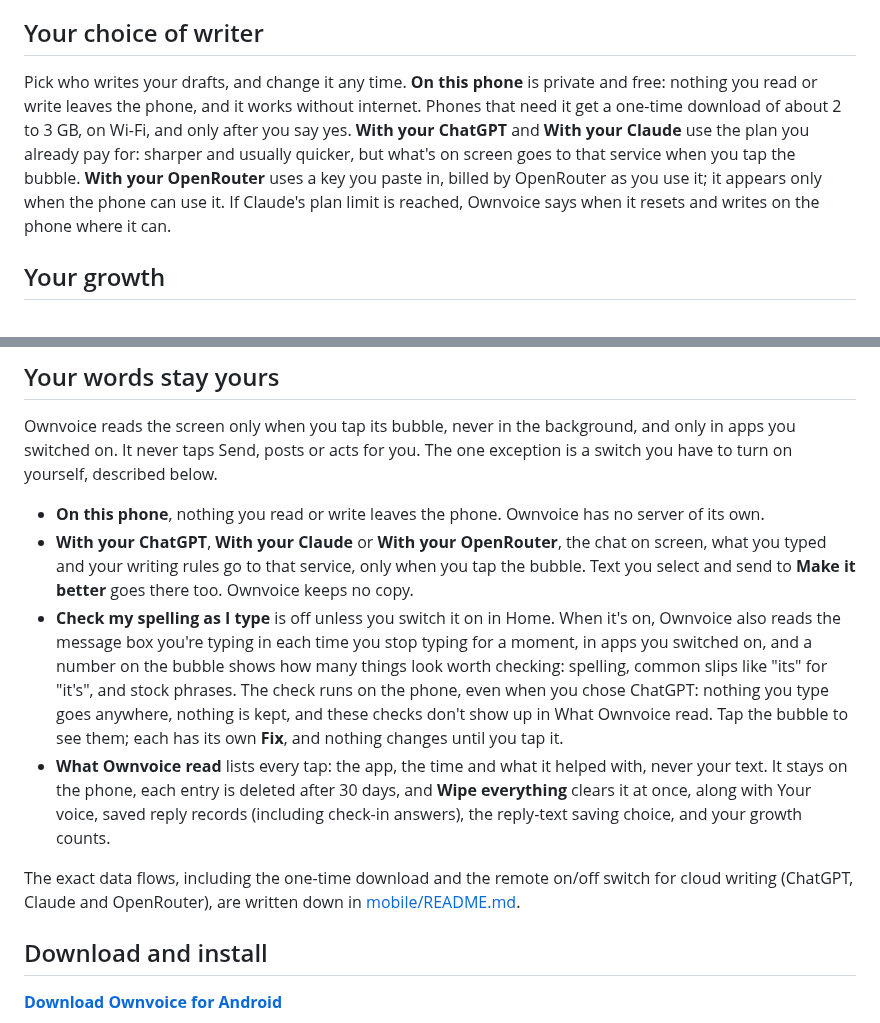
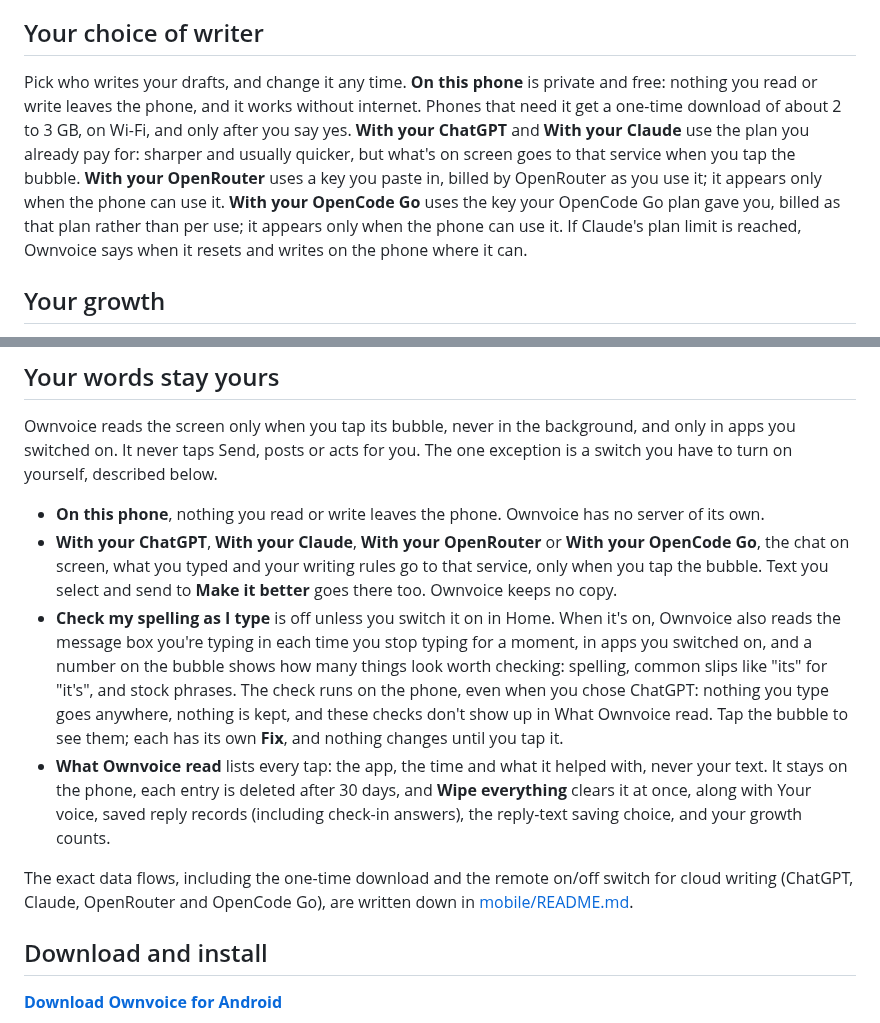
Before and after one commit to umeranjum17/ownvoice, a Markdown page: docs/readme/guide.md, 2 parts joined by grey strips. GitHub-like rendering.

Commit message:
no-mistakes(document): Add OpenCode Go to user guide writer lists

```diff
--- a/docs/readme/guide.md
+++ b/docs/readme/guide.md
@@ -32,7 +32,7 @@ Select text in any app, choose **Ownvoice** from the selection menu (or share th
 
 ## Your choice of writer
 
-Pick who writes your drafts, and change it any time. **On this phone** is private and free: nothing you read or write leaves the phone, and it works without internet. Phones that need it get a one-time download of about 2 to 3 GB, on Wi-Fi, and only after you say yes. **With your ChatGPT** and **With your Claude** use the plan you already pay for: sharper and usually quicker, but what's on screen goes to that service when you tap the bubble. **With your OpenRouter** uses a key you paste in, billed by OpenRouter as you use it; it appears only when the phone can use it. If Claude's plan limit is reached, Ownvoice says when it resets and writes on the phone where it can.
+Pick who writes your drafts, and change it any time. **On this phone** is private and free: nothing you read or write leaves the phone, and it works without internet. Phones that need it get a one-time download of about 2 to 3 GB, on Wi-Fi, and only after you say yes. **With your ChatGPT** and **With your Claude** use the plan you already pay for: sharper and usually quicker, but what's on screen goes to that service when you tap the bubble. **With your OpenRouter** uses a key you paste in, billed by OpenRouter as you use it; it appears only when the phone can use it. **With your OpenCode Go** uses the key your OpenCode Go plan gave you, billed as that plan rather than per use; it appears only when the phone can use it. If Claude's plan limit is reached, Ownvoice says when it resets and writes on the phone where it can.
 
 ## Your growth
 
@@ -56,11 +56,11 @@ Home shows at a glance whether Ownvoice is ready, and holds every setting: how O
 Ownvoice reads the screen only when you tap its bubble, never in the background, and only in apps you switched on. It never taps Send, posts or acts for you. The one exception is a switch you have to turn on yourself, described below.
 
 - **On this phone**, nothing you read or write leaves the phone. Ownvoice has no server of its own.
-- **With your ChatGPT**, **With your Claude** or **With your OpenRouter**, the chat on screen, what you typed and your writing rules go to that service, only when you tap the bubble. Text you select and send to **Make it better** goes there too. Ownvoice keeps no copy.
+- **With your ChatGPT**, **With your Claude**, **With your OpenRouter** or **With your OpenCode Go**, the chat on screen, what you typed and your writing rules go to that service, only when you tap the bubble. Text you select and send to **Make it better** goes there too. Ownvoice keeps no copy.
 - **Check my spelling as I type** is off unless you switch it on in Home. When it's on, Ownvoice also reads the message box you're typing in each time you stop typing for a moment, in apps you switched on, and a number on the bubble shows how many things look worth checking: spelling, common slips like "its" for "it's", and stock phrases. The check runs on the phone, even when you chose ChatGPT: nothing you type goes anywhere, nothing is kept, and these checks don't show up in What Ownvoice read. Tap the bubble to see them; each has its own **Fix**, and nothing changes until you tap it.
 - **What Ownvoice read** lists every tap: the app, the time and what it helped with, never your text. It stays on the phone, each entry is deleted after 30 days, and **Wipe everything** clears it at once, along with Your voice, saved reply records (including check-in answers), the reply-text saving choice, and your growth counts.
 
-The exact data flows, including the one-time download and the remote on/off switch for cloud writing (ChatGPT, Claude and OpenRouter), are written down in [mobile/README.md](../../mobile/README.md#how-ownvoice-writes).
+The exact data flows, including the one-time download and the remote on/off switch for cloud writing (ChatGPT, Claude, OpenRouter and OpenCode Go), are written down in [mobile/README.md](../../mobile/README.md#how-ownvoice-writes).
 
 ## Download and install
 
```
